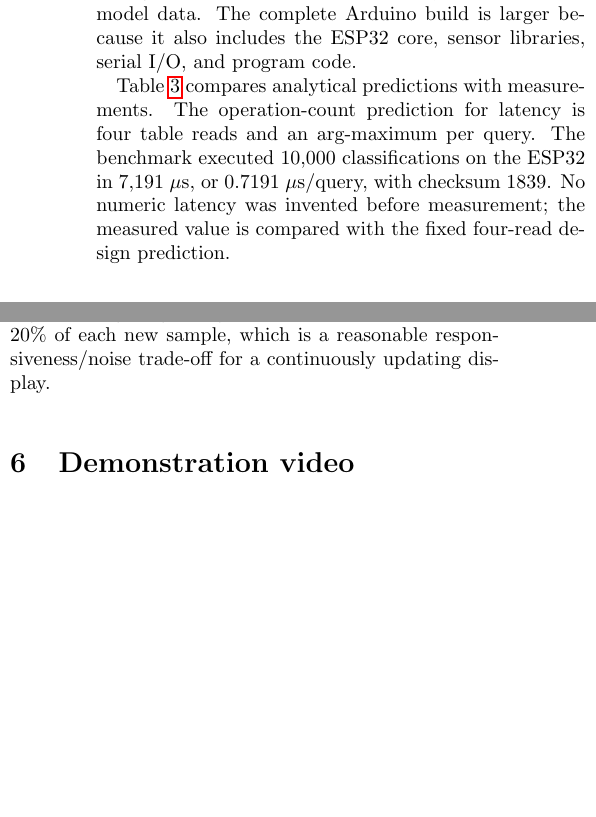
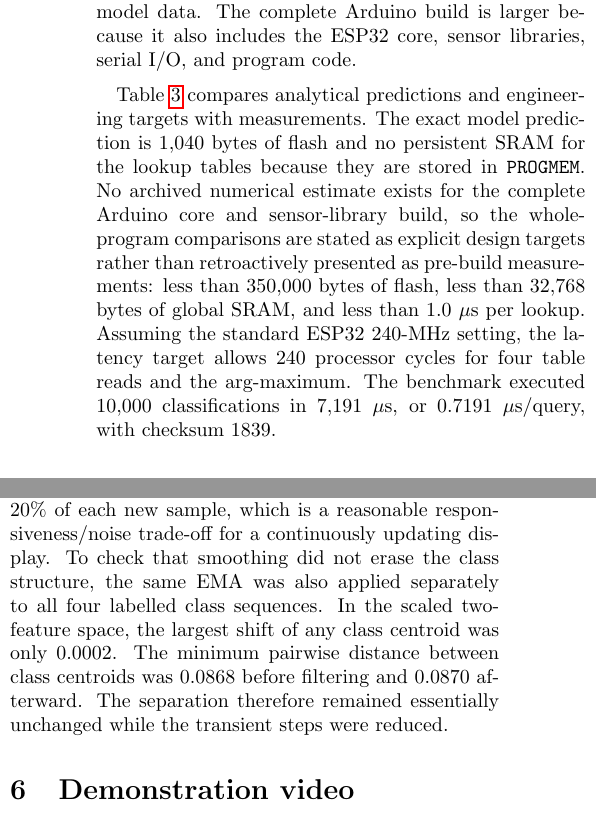
Before and after one commit to Julianjo-v/classification-pipeline, a LaTeX paper (paper/paper.tex): two parts of the columns of page 2 of 3, joined at a grey line, cut so that both start at the same text, the shorter picture padded with empty space. Compiled offline with pdfLaTeX.

Commit message:
Numerical design targets versus measurements:- Compiled flash: <350,000 B predicted target vs 322,279 B measured - Global SRAM: <32,768 B vs 22,408 B - Remaining SRAM: >294,912 B vs 305,272 B - Latency: <1.0 µs/query vs 0.7191 µs/queryQuantitative proof that EMA preserves class separation:- Maximum class-centroid movement: 0.0002 - Minimum separation before filtering: 0.0868 - Minimum separation after filtering: 0.0870 - Therefore, filtering reduced transient changes without collapsing the four lighting classes.

```diff
--- a/paper/paper.tex
+++ b/paper/paper.tex
@@ -132,12 +132,17 @@ contains exactly this amount of model data. The complete Arduino build is
 larger because it also includes the ESP32 core, sensor libraries, serial I/O,
 and program code.
 
-Table~\ref{tab:resources} compares analytical predictions with measurements.
-The operation-count prediction for latency is four table reads and an
-arg-maximum per query. The benchmark executed 10,000 classifications on the
-ESP32 in 7,191~$\mu$s, or 0.7191~$\mu$s/query, with checksum 1839. No numeric
-latency was invented before measurement; the measured value is compared with
-the fixed four-read design prediction.
+Table~\ref{tab:resources} compares analytical predictions and engineering
+targets with measurements. The exact model prediction is 1,040 bytes of flash
+and no persistent SRAM for the lookup tables because they are stored in
+\texttt{PROGMEM}. No archived numerical estimate exists for the complete
+Arduino core and sensor-library build, so the whole-program comparisons are
+stated as explicit design targets rather than retroactively presented as
+pre-build measurements: less than 350,000 bytes of flash, less than 32,768
+bytes of global SRAM, and less than 1.0~$\mu$s per lookup. Assuming the standard
+ESP32 240-MHz setting, the latency target allows 240 processor cycles for four table
+reads and the arg-maximum. The benchmark executed 10,000 classifications in
+7,191~$\mu$s, or 0.7191~$\mu$s/query, with checksum 1839.
 
 \begin{table}[!bt]
 \centering
@@ -173,6 +178,12 @@ sample-to-sample UV step falls from 11.40 to 7.64 and the maximum IR step from
 reading across a grid-cell boundary while still following slower lighting
 changes. The chosen $\alpha=0.20$ retains 20\% of each new sample, which is a
 reasonable responsiveness/noise trade-off for a continuously updating display.
+To check that smoothing did not erase the class structure, the same EMA was
+also applied separately to all four labelled class sequences. In the scaled
+two-feature space, the largest shift of any class centroid was only 0.0002.
+The minimum pairwise distance between class centroids was 0.0868 before
+filtering and 0.0870 afterward. The separation therefore remained essentially
+unchanged while the transient steps were reduced.
 
 \begin{figure*}[!bt]
 \centering
```
Also changed, not shown: paper/paper.tex (12 more changed lines), 1 other file.
